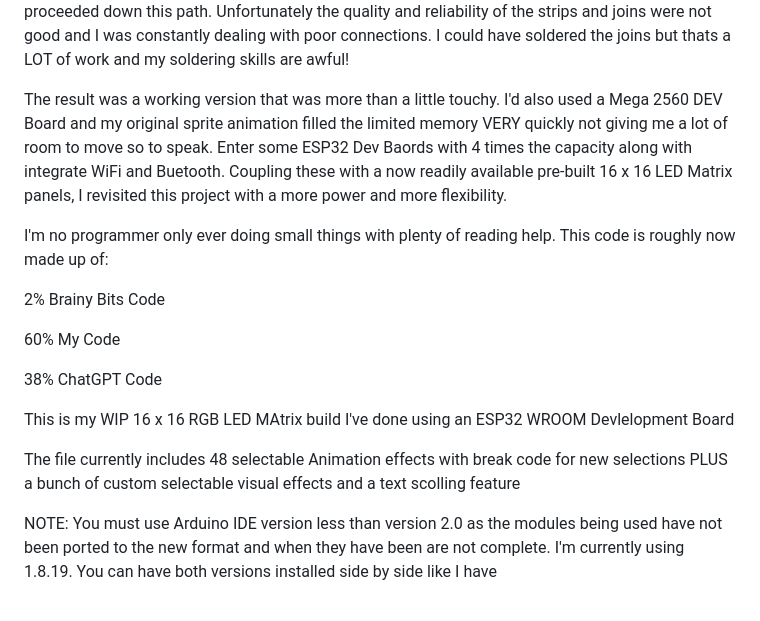
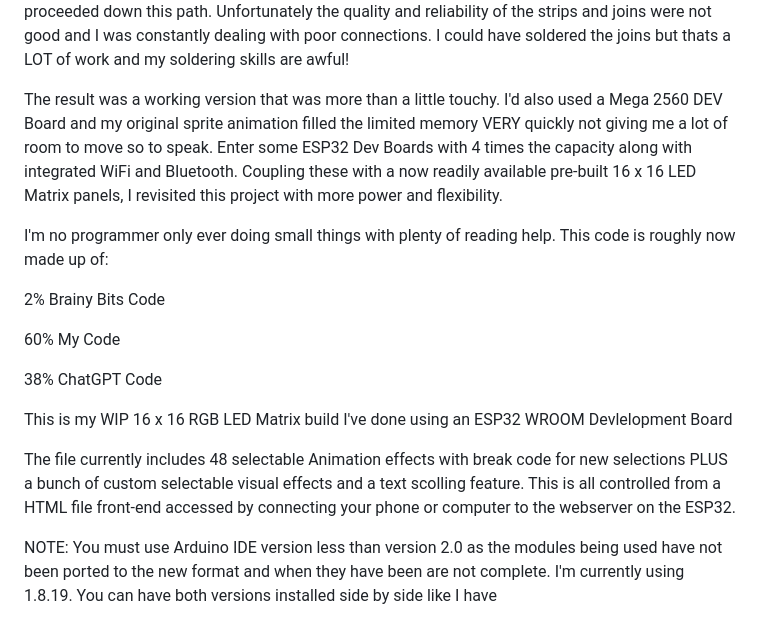
Before and after one commit to brad-maker/16x16-LED-Matrix, a Markdown page: README.md, the part around the change. Rendered like a GitHub page.

```diff
--- a/README.md
+++ b/README.md
@@ -1,6 +1,6 @@
 I'd seen a friends Pin2DMD display and was inspired to create my own from scratch but dedicated to Classic Arcade Games instead. Thus this project was born. I initially found a project at https://www.brainy-bits.com/post/making-an-arduino-animated-frame-with-256-rgb-leds and proceeded down this path. Unfortunately the quality and reliability of the strips and joins were not good and I was constantly dealing with poor connections. I could have soldered the joins but thats a LOT of work and my soldering skills are awful!
 
-The result was a working version that was more than a little touchy. I'd also used a Mega 2560 DEV Board and my original sprite animation filled the limited memory VERY quickly not giving me a lot of room to move so to speak. Enter some ESP32 Dev Baords with 4 times the capacity along with integrate WiFi and Buetooth. Coupling these with a now readily available pre-built 16 x 16 LED Matrix panels, I revisited this project with a more power and more flexibility.
+The result was a working version that was more than a little touchy. I'd also used a Mega 2560 DEV Board and my original sprite animation filled the limited memory VERY quickly not giving me a lot of room to move so to speak. Enter some ESP32 Dev Boards with 4 times the capacity along with integrated WiFi and Bluetooth. Coupling these with a now readily available pre-built 16 x 16 LED Matrix panels, I revisited this project with more power and flexibility.
 
 I'm no programmer only ever doing small things with plenty of reading help. This code is roughly now made up of:
 
@@ -10,9 +10,9 @@ I'm no programmer only ever doing small things with plenty of reading help. This
 
 38% ChatGPT Code
 
-This is my WIP 16 x 16 RGB LED MAtrix build I've done using an ESP32 WROOM Devlelopment Board
+This is my WIP 16 x 16 RGB LED Matrix build I've done using an ESP32 WROOM Devlelopment Board
 
-The file currently includes 48 selectable Animation effects with break code for new selections PLUS a bunch of custom selectable visual effects and a text scolling feature
+The file currently includes 48 selectable Animation effects with break code for new selections PLUS a bunch of custom selectable visual effects and a text scolling feature. This is all controlled from a HTML file front-end accessed by connecting your phone or computer to the webserver on the ESP32.
 
 NOTE: You must use Arduino IDE version less than version 2.0 as the modules being used have not been ported to the new format and when they have been are not complete. I'm currently using 1.8.19. You can have both versions installed side by side like I have
 
```
